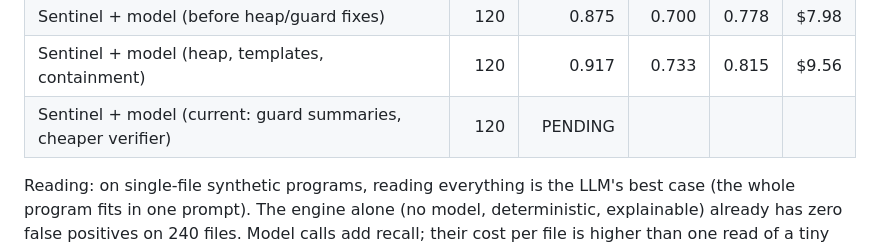
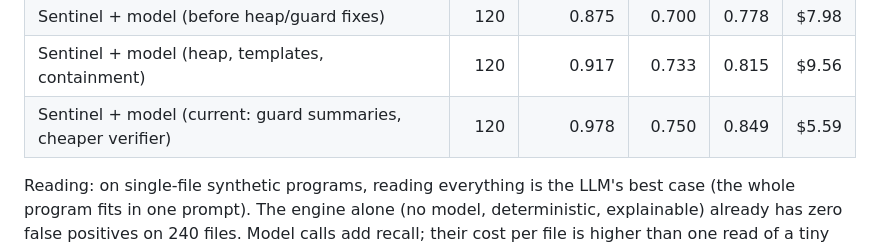
Before and after one commit to mdguerreiro/novalang, a Markdown page: sast/docs/evaluation.md, the part around the change. Drawn GitHub-style.

Commit message:
eval: fill live PySASTBench row for current engine (P 0.978, R 0.75, F1 0.849, $5.59)
Co-Authored-By: Claude Opus 5.5 <noreply@anthropic.com>
Claude-Session: https://claude.ai/code/session_01EMVhuQZJTL2UyBvparjRmM

```diff
--- a/sast/docs/evaluation.md
+++ b/sast/docs/evaluation.md
@@ -142,7 +142,7 @@ ground-truth function. Published numbers for PyFlow (IFDS) are from its README;
 | LLM reads every file | 120 | 0.966 | 0.950 | 0.958 | $1.52 |
 | Sentinel + model (before heap/guard fixes) | 120 | 0.875 | 0.700 | 0.778 | $7.98 |
 | Sentinel + model (heap, templates, containment) | 120 | 0.917 | 0.733 | 0.815 | $9.56 |
-| Sentinel + model (current: guard summaries, cheaper verifier) | 120 | PENDING | | | |
+| Sentinel + model (current: guard summaries, cheaper verifier) | 120 | 0.978 | 0.750 | 0.849 | $5.59 |
 
 Reading: on single-file synthetic programs, reading everything is the LLM's best case (the whole program fits in
 one prompt). The engine alone (no model, deterministic, explainable) already has zero false positives on 240 files.
```
